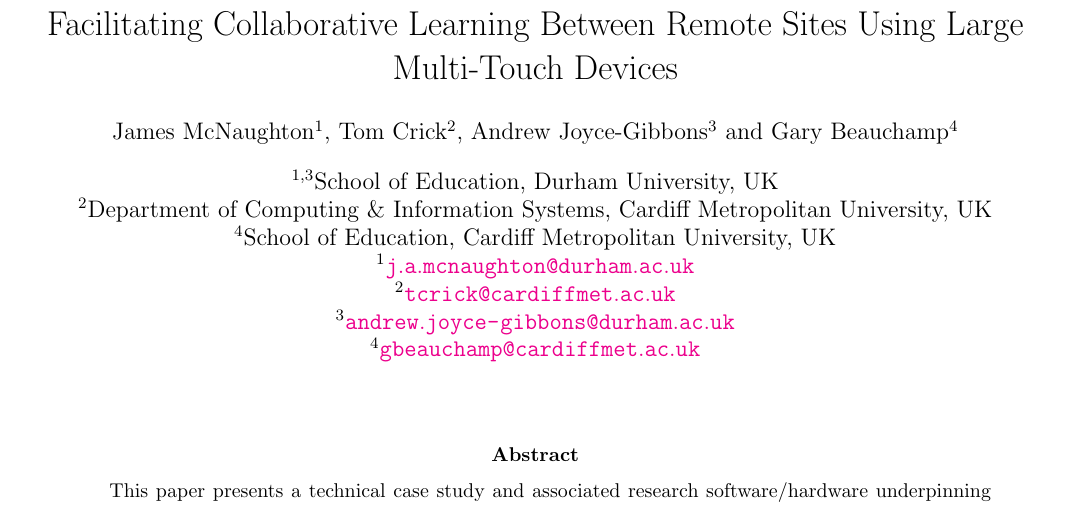
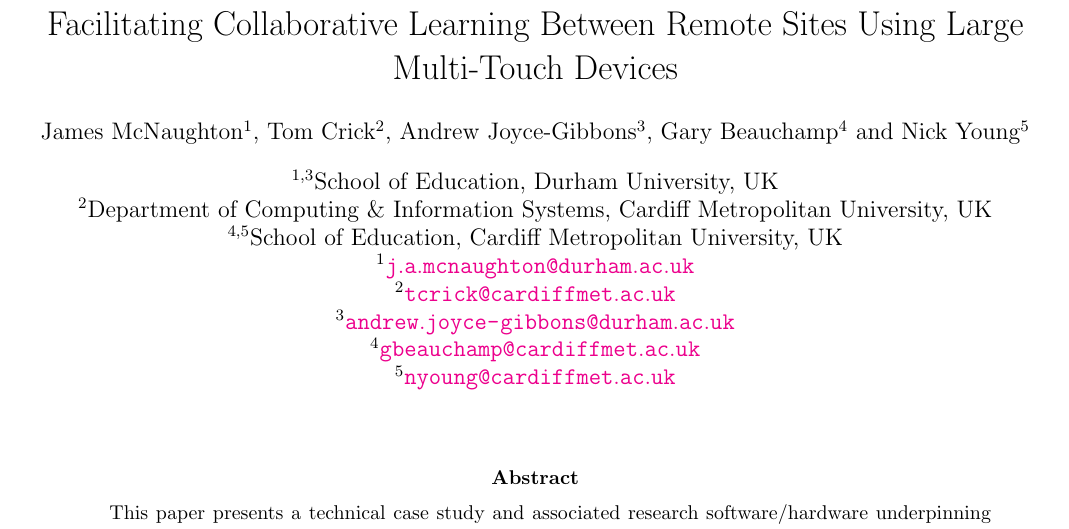
Before and after one commit to tomcrick/JCinE2017, a LaTeX paper (jors2016.tex): part of page 1 of 11, cut so that both start at the same text. Compiled offline with pdfLaTeX.

Commit message:
Added Nick as author

```diff
--- a/jors2016.tex
+++ b/jors2016.tex
@@ -17,20 +17,20 @@
 \author[2]{Tom Crick}
 \author[3]{Andrew Joyce-Gibbons}
 \author[4]{Gary Beauchamp}
-% \author[5]{}
+\author[5]{Nick Young}
 % affiliation
 \affil[1,3]{School of Education, Durham University, UK}
 \affil[2]{Department of Computing \& Information Systems, Cardiff
   Metropolitan University, UK}
 % \affil[3]{}
-\affil[4]{School of Education, Cardiff Metropolitan University, UK}
+\affil[4,5]{School of Education, Cardiff Metropolitan University, UK}
 % \affil[5]{}
 % emails
 \affil[1]{\protect\url{j.a.mcnaughton@durham.ac.uk}}
 \affil[2]{\protect\url{tcrick@cardiffmet.ac.uk}}
 \affil[3]{\protect\url{andrew.joyce-gibbons@durham.ac.uk}}
 \affil[4]{\protect\url{gbeauchamp@cardiffmet.ac.uk}}
-% \affil[5]{\protect\url{}}
+\affil[5]{\protect\url{nyoung@cardiffmet.ac.uk}}
 
 \renewcommand\Authands{ and }
 \def\UrlBreaks{\do\/\do-}
```
